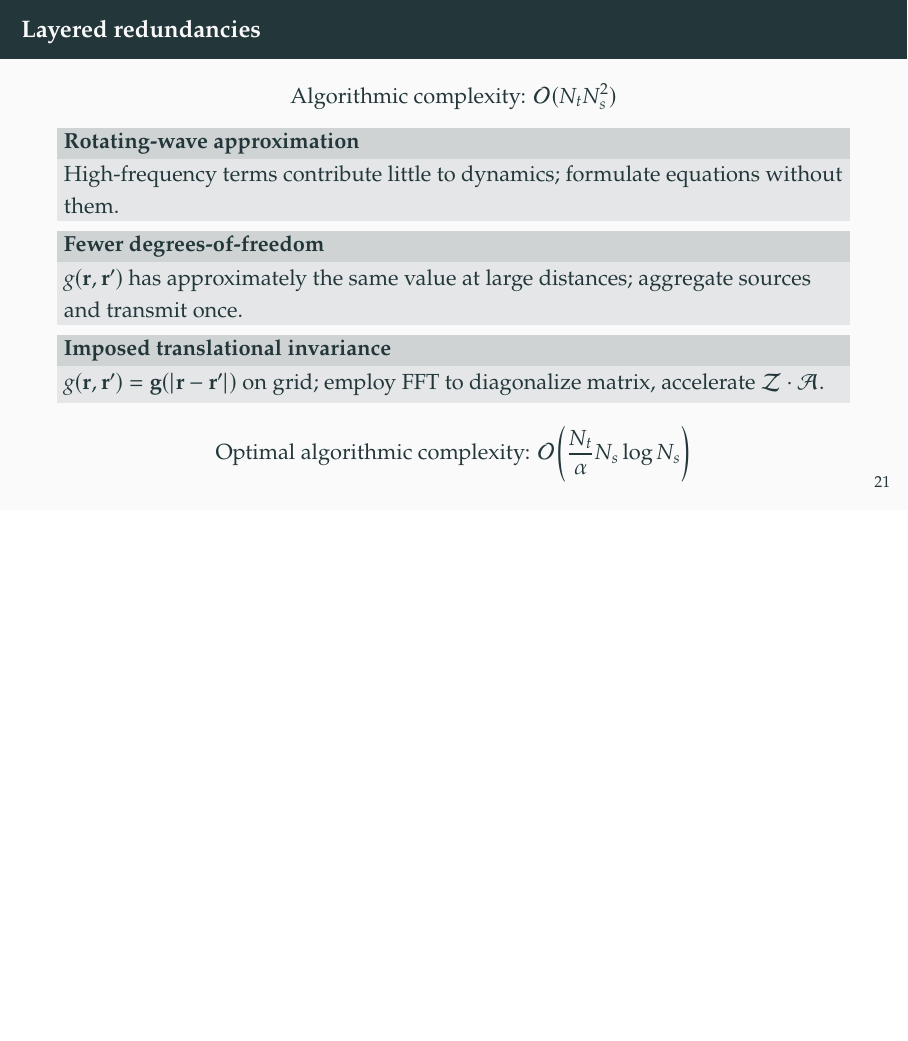
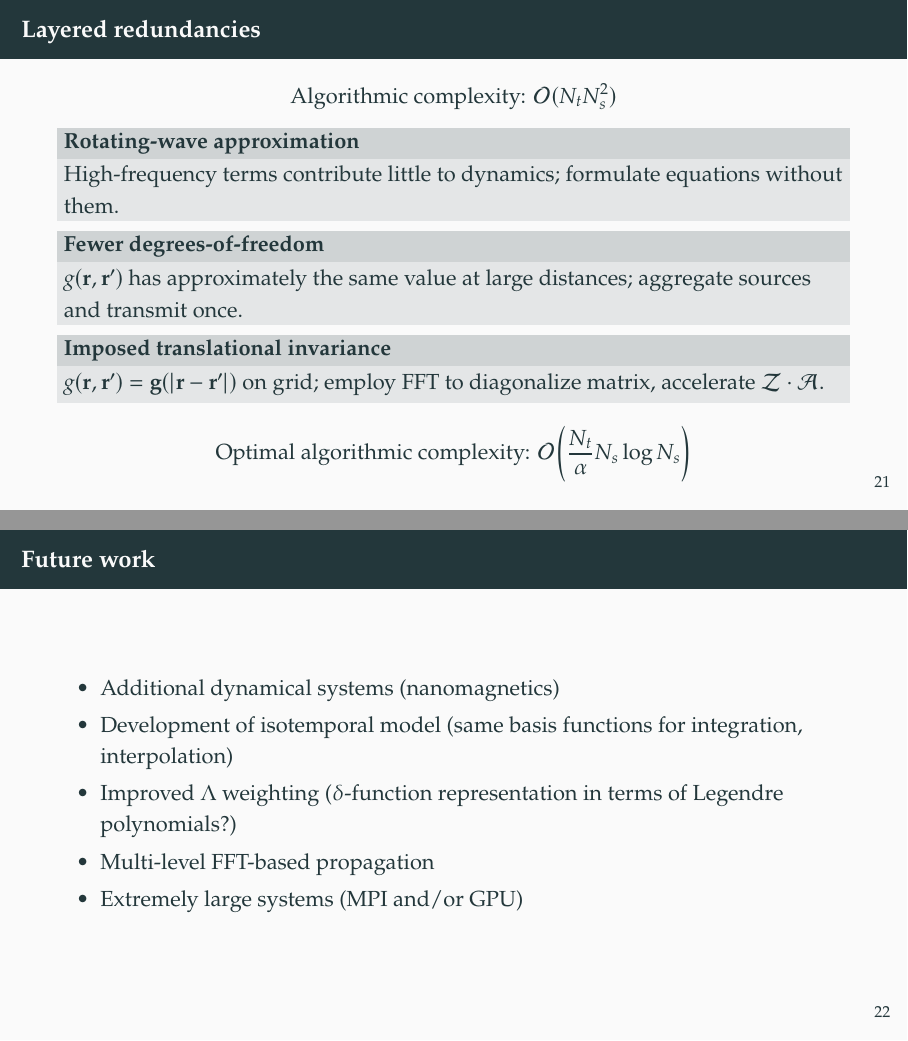
Before and after one commit to cgMedia/thesis_talk, LaTeX slides (main.tex): page 27 of 32 before the commit and pages 27 and 28 of 33 after it, the two joined at a grey line, the shorter picture padded with empty space. Compiled offline with pdfLaTeX.

Commit message:
Add future work

```diff
--- a/main.tex
+++ b/main.tex
@@ -495,6 +495,16 @@
   \end{center}
 \end{frame}
 
+\begin{frame}{Future work}
+  \begin{itemize}
+    \item Additional dynamical systems (nanomagnetics)
+    \item Development of isotemporal model (same basis functions for integration, interpolation)
+    \item Improved $\Lambda$ weighting ($\delta$-function representation in terms of Legendre polynomials?)
+    \item Multi-level FFT-based propagation
+    \item Extremely large systems (MPI and/or GPU)
+  \end{itemize}
+\end{frame}
+
 \section{QuEST}
 
 \begin{frame}
```
